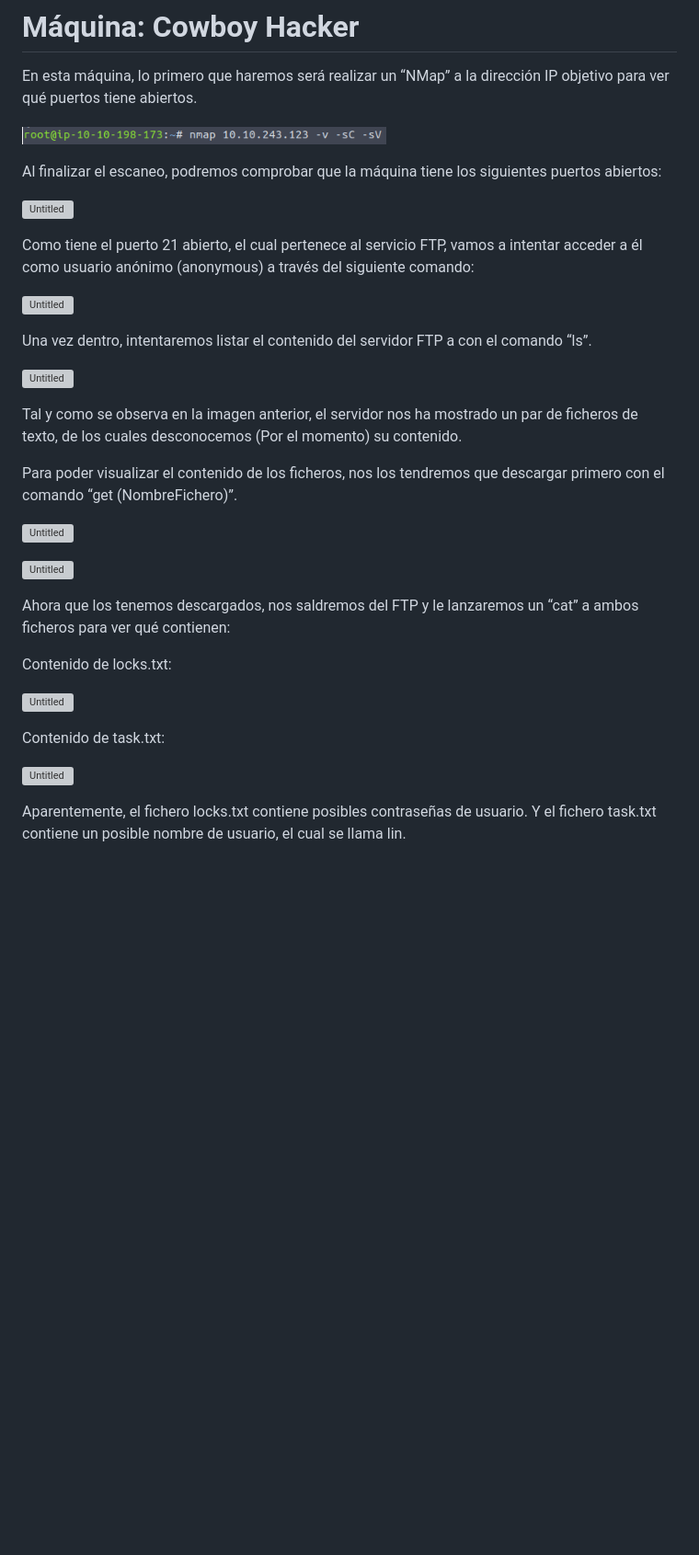
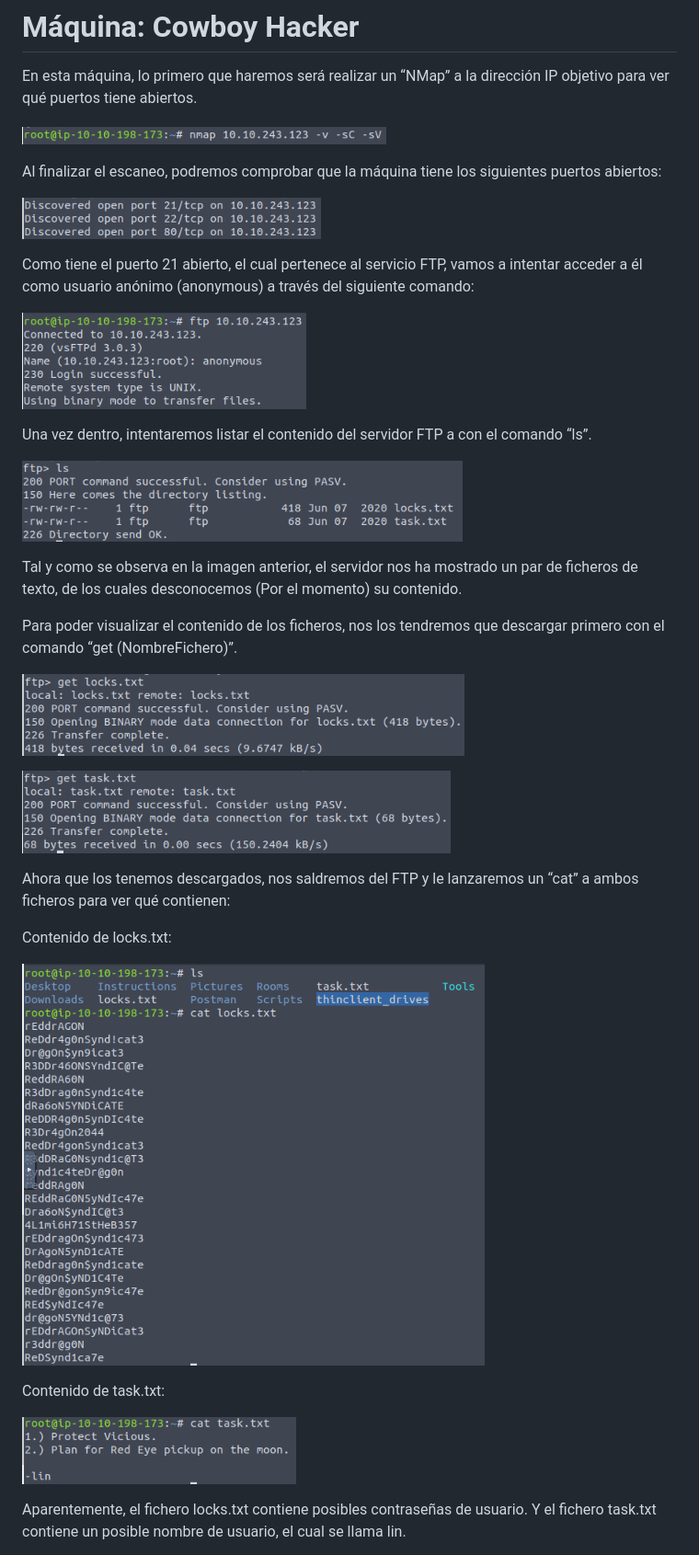
Before and after one commit to AntonioPC94/CowboyHacker, a Markdown page: README.md, the part around the change printed below. Shown: that part at 92% size. Rendered like a GitHub page; blank space fills up the shorter version; grey boxes are pictures that could not be loaded.

```diff
--- a/README.md
+++ b/README.md
@@ -12,33 +12,33 @@ En esta máquina, lo primero que haremos será realizar un “NMap” a la direc
 
 Al finalizar el escaneo, podremos comprobar que la máquina tiene los siguientes puertos abiertos:
 
-![Untitled](Ma%CC%81quina%20Cowboy%20Hacker%2054f0539d9c6e4da58cc78d13d3719c13/Untitled%201.png)
+![Untitled00](img/Untitled00.png)
 
 Como tiene el puerto 21 abierto, el cual pertenece al servicio FTP, vamos a intentar acceder a él como usuario anónimo (anonymous) a través del siguiente comando:
 
-![Untitled](Ma%CC%81quina%20Cowboy%20Hacker%2054f0539d9c6e4da58cc78d13d3719c13/Untitled%202.png)
+![Untitled01](img/Untitled01.png)
 
 Una vez dentro, intentaremos listar el contenido del servidor FTP a con el comando “ls”.
 
-![Untitled](Ma%CC%81quina%20Cowboy%20Hacker%2054f0539d9c6e4da58cc78d13d3719c13/Untitled%203.png)
+![Untitled02](img/Untitled02.png)
 
 Tal y como se observa en la imagen anterior, el servidor nos ha mostrado un par de ficheros de texto, de los cuales desconocemos (Por el momento) su contenido.
 
 Para poder visualizar el contenido de los ficheros, nos los tendremos que descargar primero con el comando “get (NombreFichero)”.
 
-![Untitled](Ma%CC%81quina%20Cowboy%20Hacker%2054f0539d9c6e4da58cc78d13d3719c13/Untitled%204.png)
+![Untitled03](img/Untitled03.png)
 
-![Untitled](Ma%CC%81quina%20Cowboy%20Hacker%2054f0539d9c6e4da58cc78d13d3719c13/Untitled%205.png)
+![Untitled04](img/Untitled04.png)
 
 Ahora que los tenemos descargados, nos saldremos del FTP y le lanzaremos un “cat” a ambos ficheros para ver qué contienen:
 
 Contenido de locks.txt:
 
-![Untitled](Ma%CC%81quina%20Cowboy%20Hacker%2054f0539d9c6e4da58cc78d13d3719c13/Untitled%206.png)
+![Untitled05](img/Untitled05.png)
 
 Contenido de task.txt:
 
-![Untitled](Ma%CC%81quina%20Cowboy%20Hacker%2054f0539d9c6e4da58cc78d13d3719c13/Untitled%207.png)
+![Untitled06](img/Untitled06.png)
 
 Aparentemente, el fichero locks.txt contiene posibles contraseñas de usuario. Y el fichero task.txt contiene un posible nombre de usuario, el cual se llama lin.
 
```
Also changed, not shown: other parts of README.md (+8 -8 lines).
